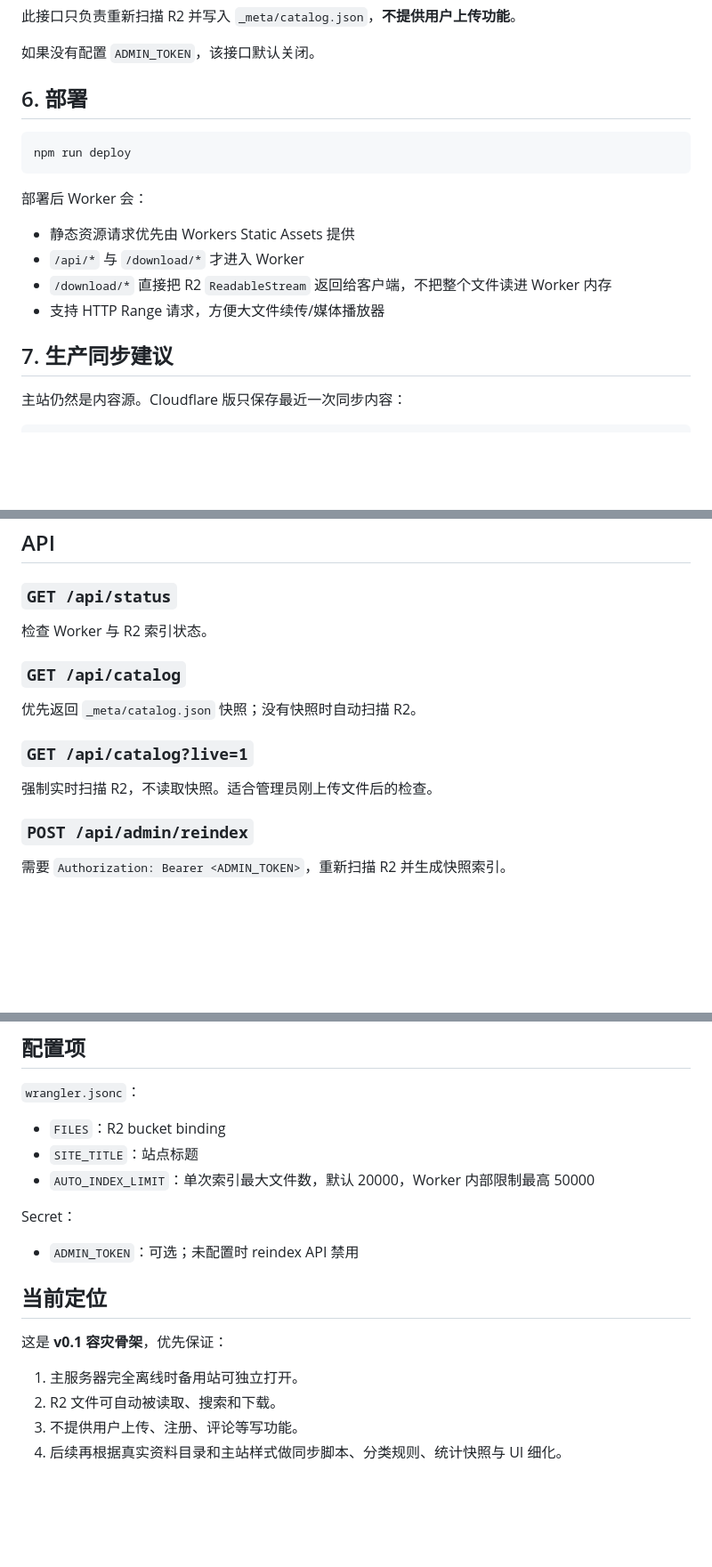
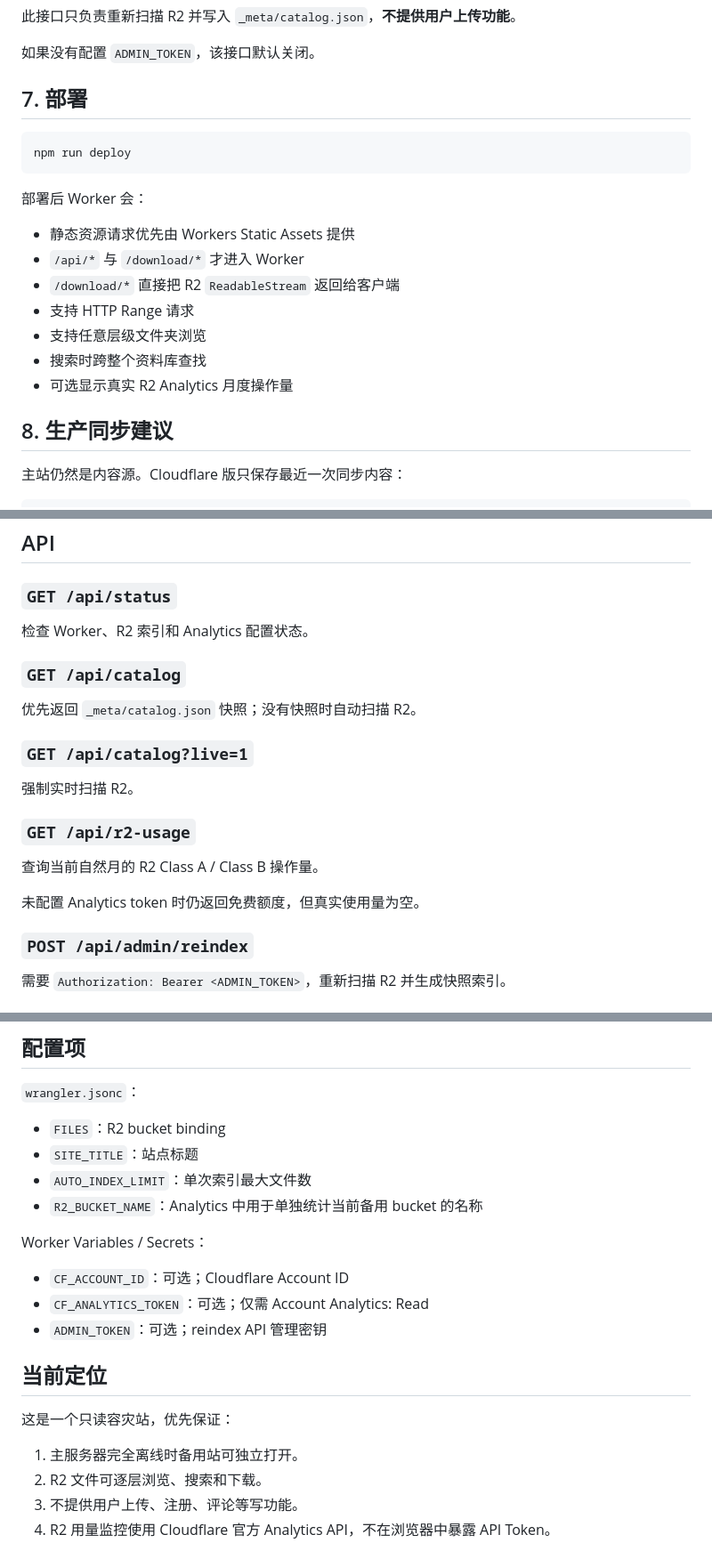
Before and after one commit to 1whoarei1/openshare-cf, a Markdown page: README.md, 3 parts joined by grey strips. Shown at 89% size. Drawn GitHub-style; blank space fills up the shorter version.

````diff
--- a/README.md
+++ b/README.md
@@ -107,7 +174,7 @@ Invoke-RestMethod -Method Post -Headers $headers -Uri "https://你的域名/api/
 
 如果没有配置 `ADMIN_TOKEN`，该接口默认关闭。
 
-## 6. 部署
+## 7. 部署
 
 ```bash
 npm run deploy
@@ -117,10 +184,13 @@ npm run deploy
 
 - 静态资源请求优先由 Workers Static Assets 提供
 - `/api/*` 与 `/download/*` 才进入 Worker
-- `/download/*` 直接把 R2 `ReadableStream` 返回给客户端，不把整个文件读进 Worker 内存
-- 支持 HTTP Range 请求，方便大文件续传/媒体播放器
+- `/download/*` 直接把 R2 `ReadableStream` 返回给客户端
+- 支持 HTTP Range 请求
+- 支持任意层级文件夹浏览
+- 搜索时跨整个资料库查找
+- 可选显示真实 R2 Analytics 月度操作量
 
-## 7. 生产同步建议
+## 8. 生产同步建议
 
 主站仍然是内容源。Cloudflare 版只保存最近一次同步内容：
 
@@ -140,7 +210,7 @@ POST /api/admin/reindex
 
 ### `GET /api/status`
 
-检查 Worker 与 R2 索引状态。
+检查 Worker、R2 索引和 Analytics 配置状态。
 
 ### `GET /api/catalog`
 
@@ -148,7 +218,13 @@ POST /api/admin/reindex
 
 ### `GET /api/catalog?live=1`
 
-强制实时扫描 R2，不读取快照。适合管理员刚上传文件后的检查。
+强制实时扫描 R2。
+
+### `GET /api/r2-usage`
+
+查询当前自然月的 R2 Class A / Class B 操作量。
+
+未配置 Analytics token 时仍返回免费额度，但真实使用量为空。
 
 ### `POST /api/admin/reindex`
 
@@ -164,17 +240,20 @@ POST /api/admin/reindex
 
 - `FILES`：R2 bucket binding
 - `SITE_TITLE`：站点标题
-- `AUTO_INDEX_LIMIT`：单次索引最大文件数，默认 20000，Worker 内部限制最高 50000
+- `AUTO_INDEX_LIMIT`：单次索引最大文件数
+- `R2_BUCKET_NAME`：Analytics 中用于单独统计当前备用 bucket 的名称
 
-Secret：
+Worker Variables / Secrets：
 
-- `ADMIN_TOKEN`：可选；未配置时 reindex API 禁用
+- `CF_ACCOUNT_ID`：可选；Cloudflare Account ID
+- `CF_ANALYTICS_TOKEN`：可选；仅需 Account Analytics: Read
+- `ADMIN_TOKEN`：可选；reindex API 管理密钥
 
 ## 当前定位
 
-这是 **v0.1 容灾骨架**，优先保证：
+这是一个只读容灾站，优先保证：
 
 1. 主服务器完全离线时备用站可独立打开。
-2. R2 文件可自动被读取、搜索和下载。
+2. R2 文件可逐层浏览、搜索和下载。
 3. 不提供用户上传、注册、评论等写功能。
-4. 后续再根据真实资料目录和主站样式做同步脚本、分类规则、统计快照与 UI 细化。
+4. R2 用量监控使用 Cloudflare 官方 Analytics API，不在浏览器中暴露 API Token。
````
Also changed, not shown: other parts of README.md (+82 -15 lines).
